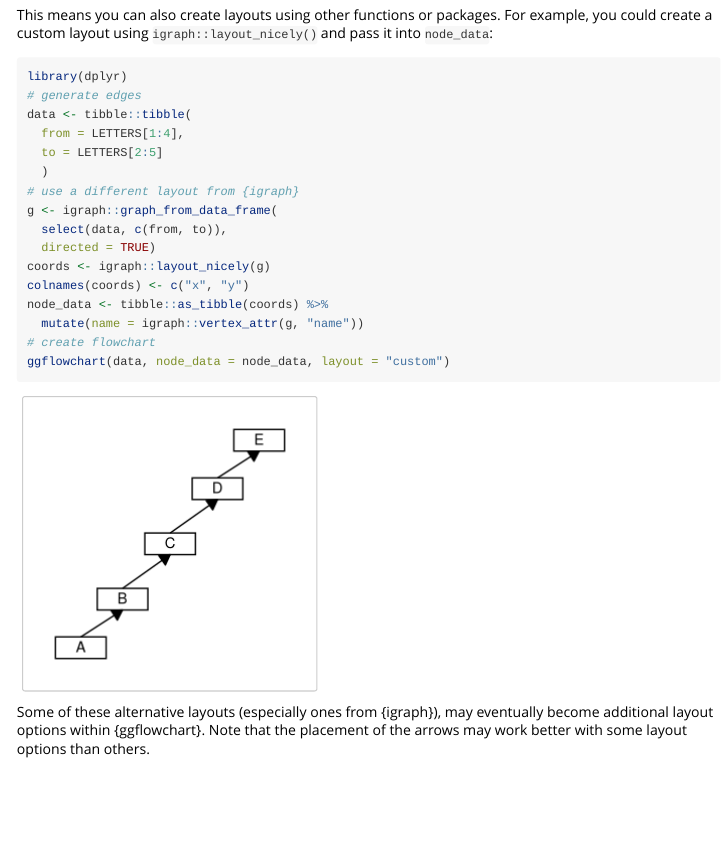
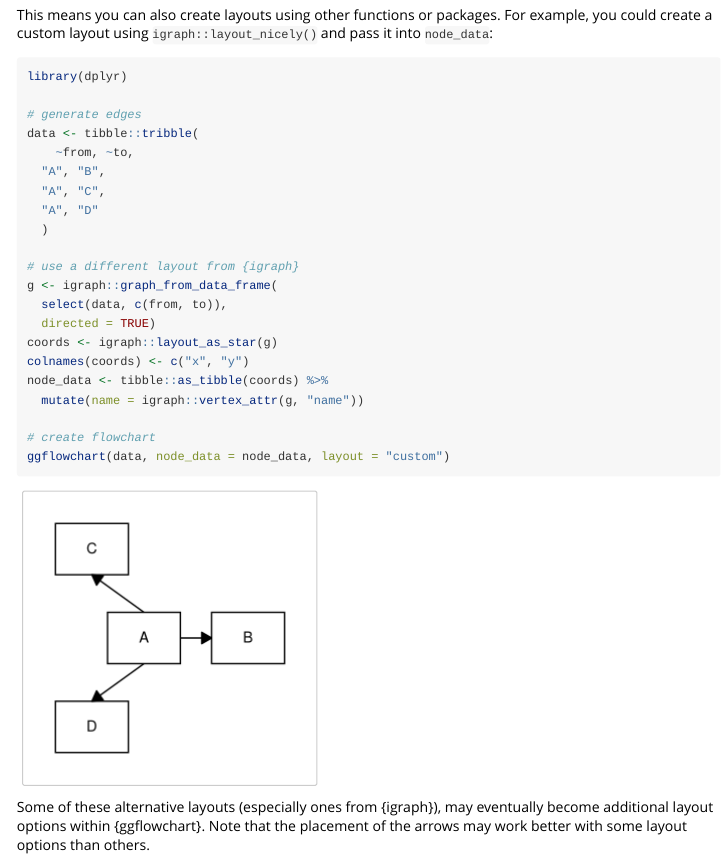
Before and after one commit to nrennie/ggflowchart, an R Markdown document (vignettes/layout-options.Rmd): the page in a window 1100 px wide, from 1610 px down. Rendered offline with R 4.5, knitr and Pandoc, with nearby package versions; code that draws random numbers runs with fixed seeds of ours; common packages that the code uses without loading them are loaded.

Commit message:
fix: update layout vignette

````diff
--- a/vignettes/layout-options.Rmd
+++ b/vignettes/layout-options.Rmd
@@ -54,21 +54,26 @@ ggflowchart(data, node_data = node_data, layout = "custom")
 
 This means you can also create layouts using other functions or packages. For example, you could create a custom layout using `igraph::layout_nicely()` and pass it into `node_data`:
 
-```{r igraph}
+```{r igraph, warning=FALSE, message=FALSE}
 library(dplyr)
+
 # generate edges
-data <- tibble::tibble(
-  from = LETTERS[1:4],
-  to = LETTERS[2:5]
+data <- tibble::tribble(
+    ~from, ~to,
+  "A", "B",
+  "A", "C",
+  "A", "D"
   )
+
 # use a different layout from {igraph}
 g <- igraph::graph_from_data_frame(
   select(data, c(from, to)),
   directed = TRUE)
-coords <- igraph::layout_nicely(g)
+coords <- igraph::layout_as_star(g)
 colnames(coords) <- c("x", "y")
 node_data <- tibble::as_tibble(coords) %>%
   mutate(name = igraph::vertex_attr(g, "name"))
+
 # create flowchart
 ggflowchart(data, node_data = node_data, layout = "custom")
 ```
````
